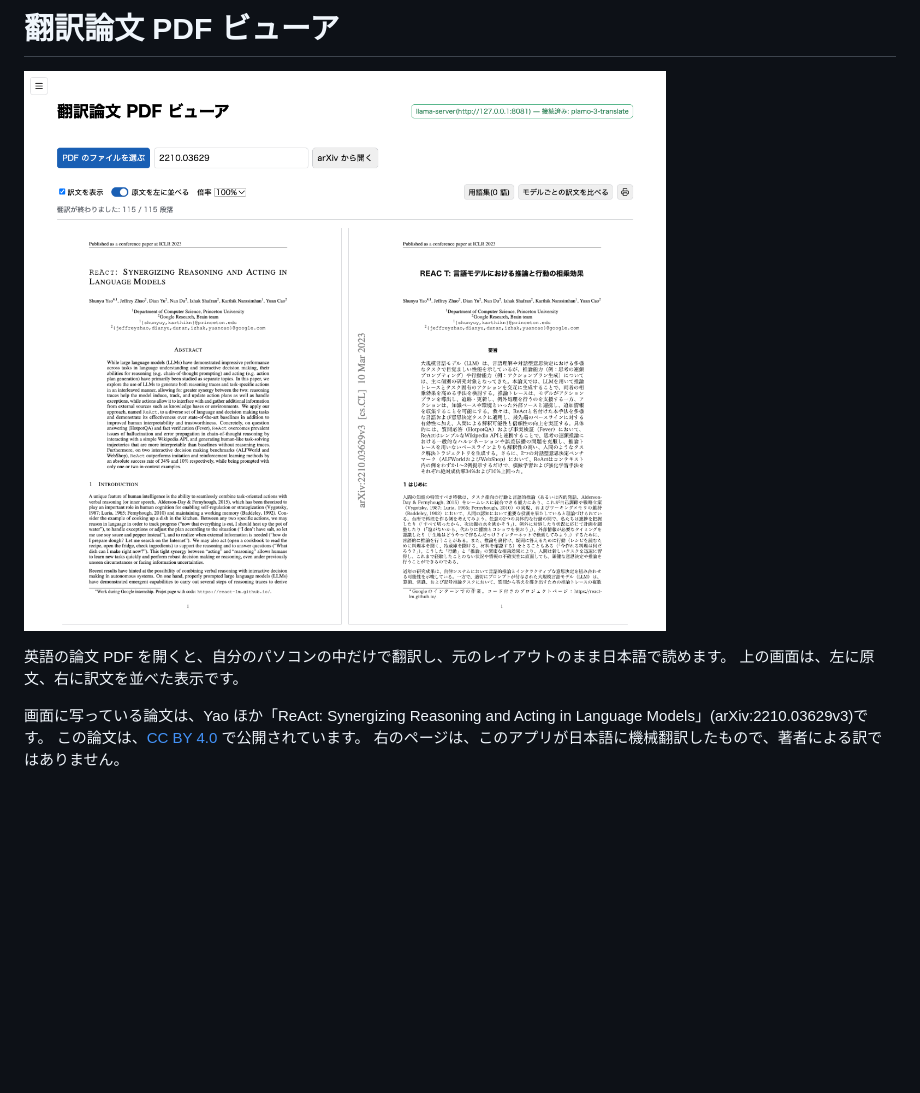
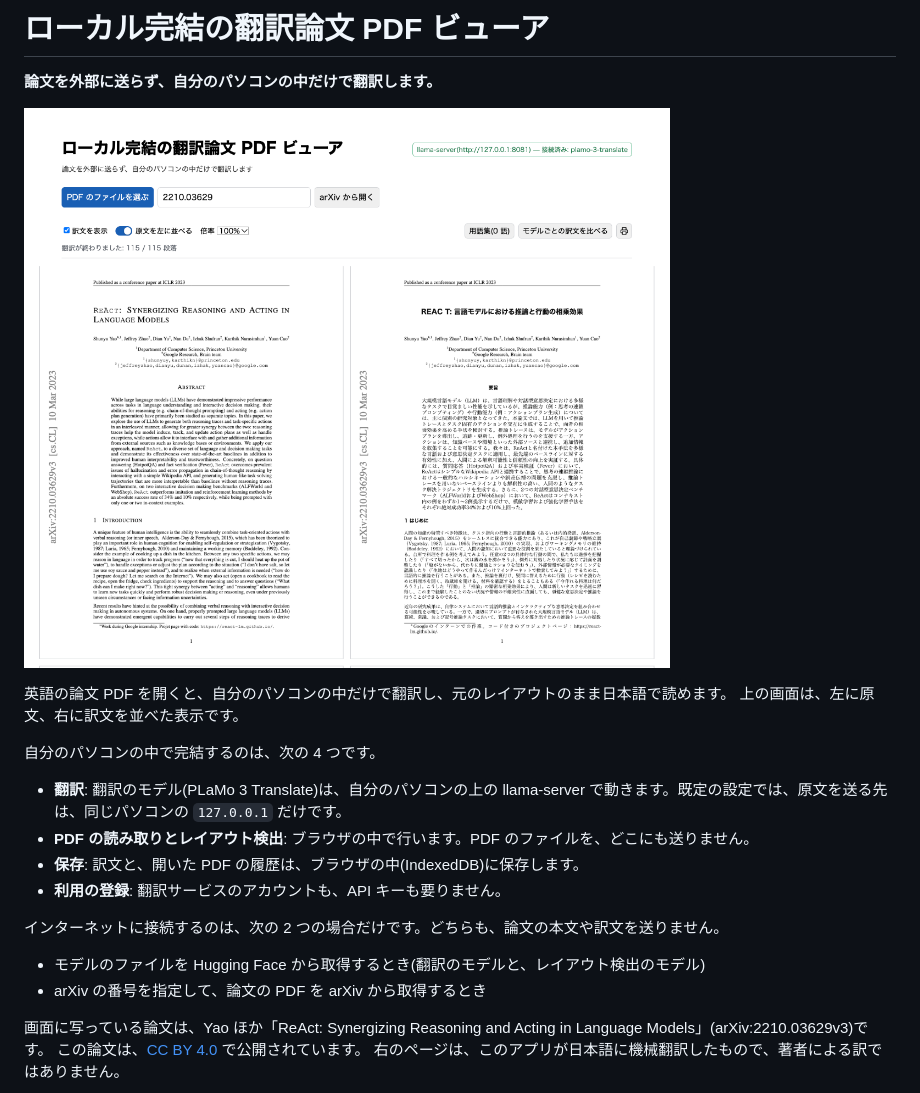
Before and after one commit to RentoYabuki06/translated-paper-pdf-viewer, a Markdown page: README.md, the part around the change. Drawn GitHub-style; pictures changed too: docs/screenshot.png; blank space fills up the shorter version.

Commit message:
feat: 題名と README で、自分のパソコンの中で完結することを打ち出す
Co-Authored-By: Claude Fable 5.2 <noreply@anthropic.com>

```diff
--- a/README.md
+++ b/README.md
@@ -1,9 +1,23 @@
-# 翻訳論文 PDF ビューア
+# ローカル完結の翻訳論文 PDF ビューア
+
+**論文を外部に送らず、自分のパソコンの中だけで翻訳します。**
 
 ![アプリの画面。左に英語の原文のページ、右に同じレイアウトのまま日本語に訳したページが並んでいる](docs/screenshot.png)
 
 英語の論文 PDF を開くと、自分のパソコンの中だけで翻訳し、元のレイアウトのまま日本語で読めます。
 上の画面は、左に原文、右に訳文を並べた表示です。
+
+自分のパソコンの中で完結するのは、次の 4 つです。
+
+- **翻訳**: 翻訳のモデル(PLaMo 3 Translate)は、自分のパソコンの上の llama-server で動きます。既定の設定では、原文を送る先は、同じパソコンの `127.0.0.1` だけです。
+- **PDF の読み取りとレイアウト検出**: ブラウザの中で行います。PDF のファイルを、どこにも送りません。
+- **保存**: 訳文と、開いた PDF の履歴は、ブラウザの中(IndexedDB)に保存します。
+- **利用の登録**: 翻訳サービスのアカウントも、API キーも要りません。
+
+インターネットに接続するのは、次の 2 つの場合だけです。どちらも、論文の本文や訳文を送りません。
+
+- モデルのファイルを Hugging Face から取得するとき(翻訳のモデルと、レイアウト検出のモデル)
+- arXiv の番号を指定して、論文の PDF を arXiv から取得するとき
 
 画面に写っている論文は、Yao ほか「ReAct: Synergizing Reasoning and Acting in Language Models」(arXiv:2210.03629v3)です。
 この論文は、[CC BY 4.0](https://creativecommons.org/licenses/by/4.0/) で公開されています。
```
Also changed, not shown: note/043_local-first-title.md (added, +38 -0 lines), 4 other files.
